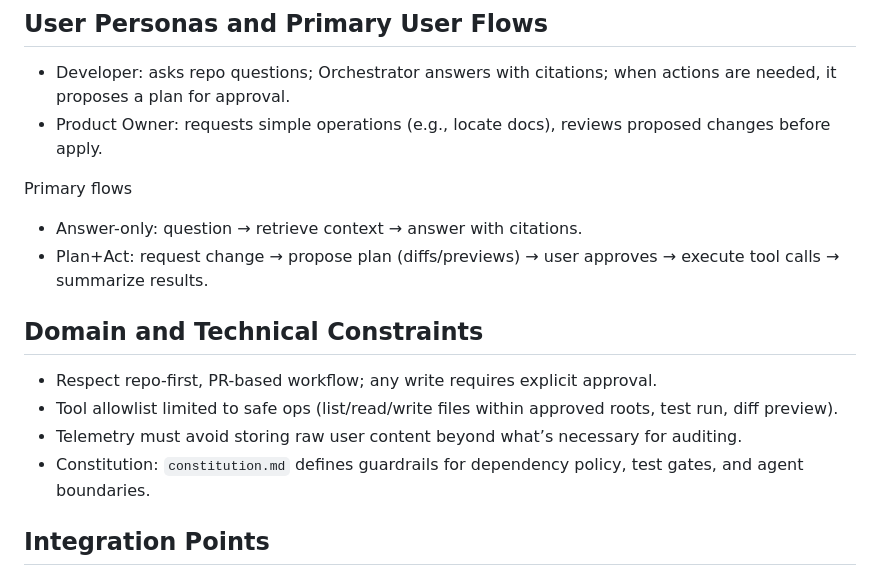
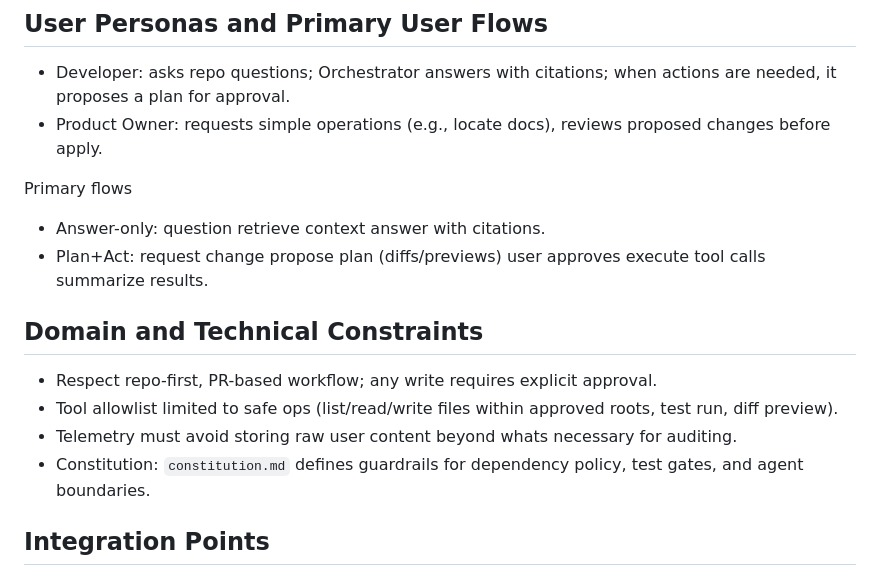
Before and after one commit to GrantMill/CodeHero, a Markdown page: specs/003-orchestrator-llm/spec.md, the part around one of its changes. Drawn GitHub-style.

```diff
--- a/specs/003-orchestrator-llm/spec.md
+++ b/specs/003-orchestrator-llm/spec.md
@@ -29,14 +28,14 @@ Provide a generalist Orchestrator that answers questions and, when needed, plans
 - Product Owner: requests simple operations (e.g., locate docs), reviews proposed changes before apply.
 
 Primary flows
-- Answer-only: question → retrieve context → answer with citations.
-- Plan+Act: request change → propose plan (diffs/previews) → user approves → execute tool calls → summarize results.
+- Answer-only: question  retrieve context  answer with citations.
+- Plan+Act: request change  propose plan (diffs/previews)  user approves  execute tool calls  summarize results.
 
 ## Domain and Technical Constraints
 - Respect repo-first, PR-based workflow; any write requires explicit approval.
 - Tool allowlist limited to safe ops (list/read/write files within approved roots, test run, diff preview).
-- Telemetry must avoid storing raw user content beyond what’s necessary for auditing.
- - Constitution: `constitution.md` defines guardrails for dependency policy, test gates, and agent boundaries.
+- Telemetry must avoid storing raw user content beyond whats necessary for auditing.
+- Constitution: `constitution.md` defines guardrails for dependency policy, test gates, and agent boundaries.
 
 ## Integration Points
 - MCP tools: fs/list, fs/readText, fs/writeText; later code/diff, code/edit, code/test per roadmap.
```
Also changed, not shown: other parts of specs/003-orchestrator-llm/spec.md (+6 -7 lines), 1 other file.
